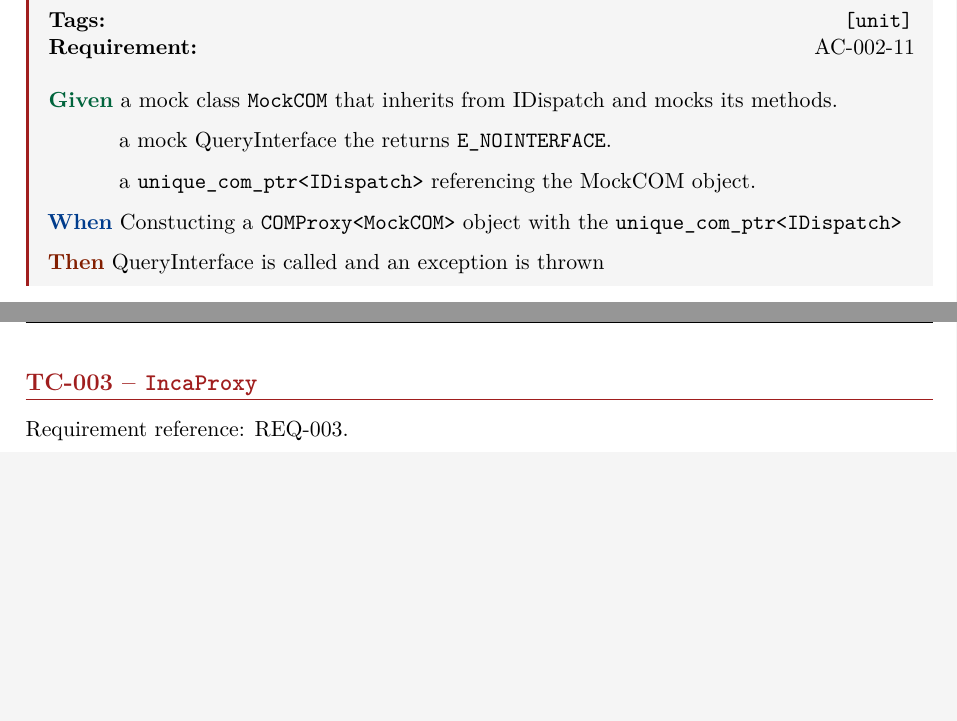
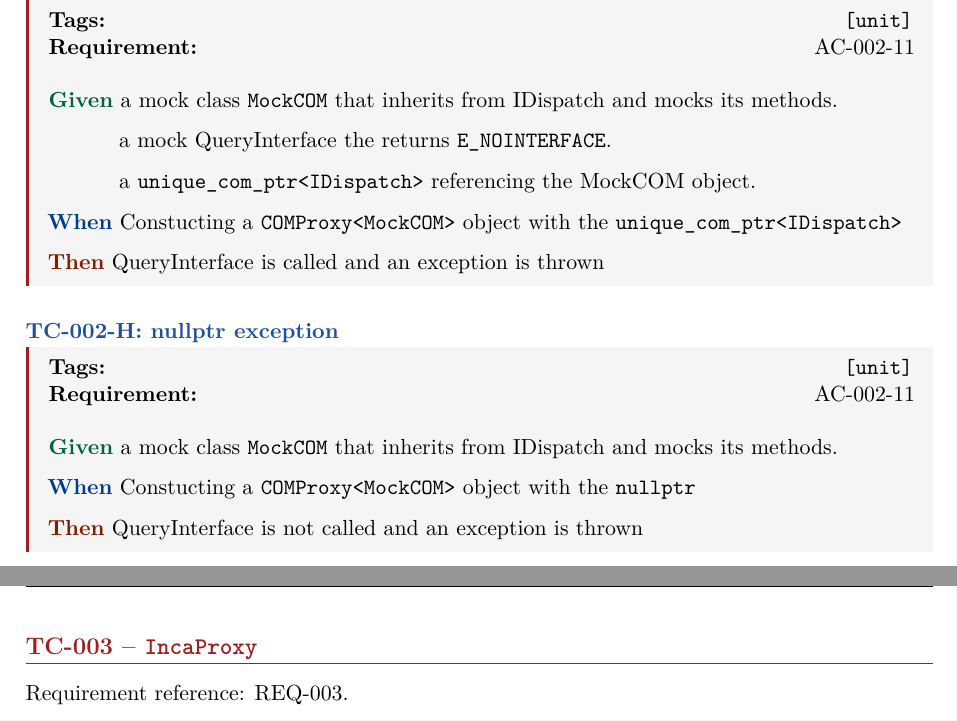
Before and after one commit to marcope-98/pacemaker, a LaTeX document (requirements/pacemaker_TS.tex, which reads requirements/chapters/TC/002-TC.tex): two parts of pages 9 and 10 of 33, joined at a grey line, cut so that both start at the same text, the shorter picture padded with empty space. Compiled offline with pdfLaTeX.

Commit message:
[requirements|tests] Adds additional test and requirement to define behaviour when constructing inca::COMProxy with nullptr

```diff
--- a/requirements/chapters/TC/002-TC.tex
+++ b/requirements/chapters/TC/002-TC.tex
@@ -114,3 +114,17 @@ Requirement reference: REQ-002.
 \when{Constucting a \texttt{COMProxy<MockCOM>} object with the \texttt{unique\_com\_ptr<IDispatch>}}
 \then{QueryInterface is called and an exception is thrown}
 \end{tcbox}
+
+% -------------------------------------------------------------------
+\subsection{TC-002-H: nullptr exception}
+% -------------------------------------------------------------------
+
+\begin{tcbox}
+\tcfield{Tags:} \texttt{[unit]}\\
+\tcfield{Requirement:} AC-002-11
+
+\medskip
+\given{a mock class \texttt{MockCOM} that inherits from IDispatch and mocks its methods.}
+\when{Constucting a \texttt{COMProxy<MockCOM>} object with the \texttt{nullptr}}
+\then{QueryInterface is not called and an exception is thrown}
+\end{tcbox}
```
Also changed, not shown: requirements/chapters/REQ/002-REQ.tex (+1 -0 lines), 1 other file.
